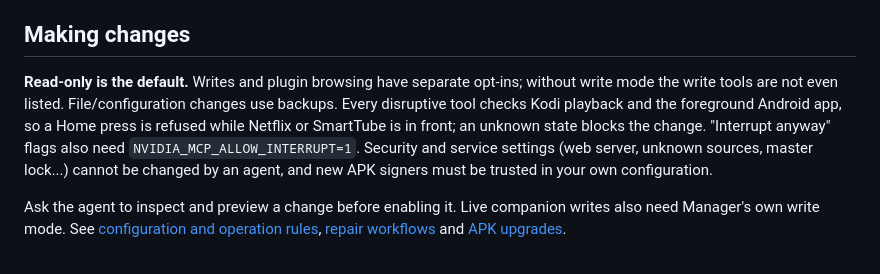
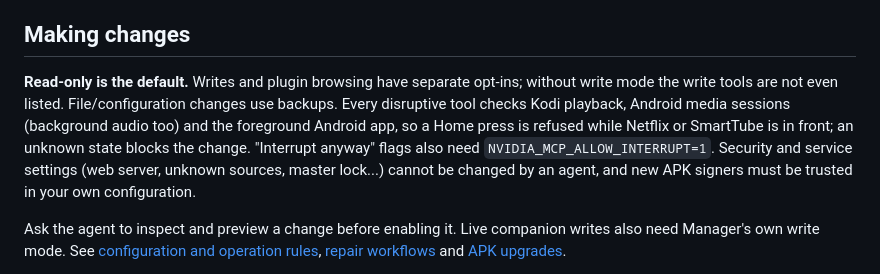
Before and after one commit to glasgowm148/nvidia-MCP, a Markdown page: README.md, the part around the change. Drawn GitHub-style.

Commit message:
docs: describe media-session checks in the README; tidy 0.4.3 changelog
Co-Authored-By: Claude Opus 5.5 <noreply@anthropic.com>

```diff
--- a/README.md
+++ b/README.md
@@ -99,7 +99,7 @@ Kodi Manager 0.4+ is supported; the widget-cache tools need 0.6+. Older installa
 
 ## Making changes
 
-**Read-only is the default.** Writes and plugin browsing have separate opt-ins; without write mode the write tools are not even listed. File/configuration changes use backups. Every disruptive tool checks Kodi playback and the foreground Android app, so a Home press is refused while Netflix or SmartTube is in front; an unknown state blocks the change. "Interrupt anyway" flags also need `NVIDIA_MCP_ALLOW_INTERRUPT=1`. Security and service settings (web server, unknown sources, master lock...) cannot be changed by an agent, and new APK signers must be trusted in your own configuration.
+**Read-only is the default.** Writes and plugin browsing have separate opt-ins; without write mode the write tools are not even listed. File/configuration changes use backups. Every disruptive tool checks Kodi playback, Android media sessions (background audio too) and the foreground Android app, so a Home press is refused while Netflix or SmartTube is in front; an unknown state blocks the change. "Interrupt anyway" flags also need `NVIDIA_MCP_ALLOW_INTERRUPT=1`. Security and service settings (web server, unknown sources, master lock...) cannot be changed by an agent, and new APK signers must be trusted in your own configuration.
 
 Ask the agent to inspect and preview a change before enabling it. Live companion writes also need Manager's own write mode. See [configuration and operation rules](docs/configuration.md), [repair workflows](docs/repairs.md) and [APK upgrades](docs/apk-upgrades.md).
 
```
Also changed, not shown: CHANGELOG.md (+1 -1 lines).
